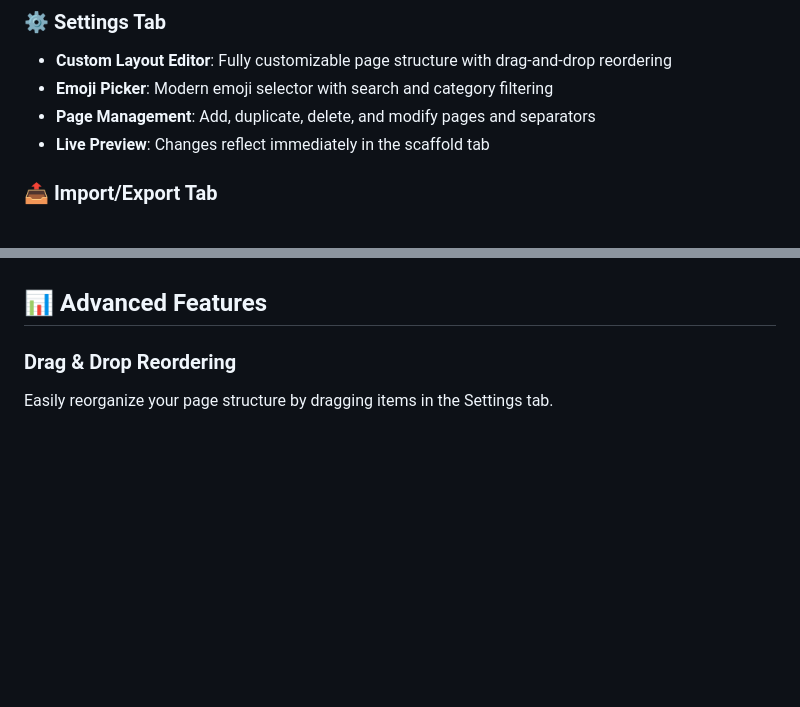
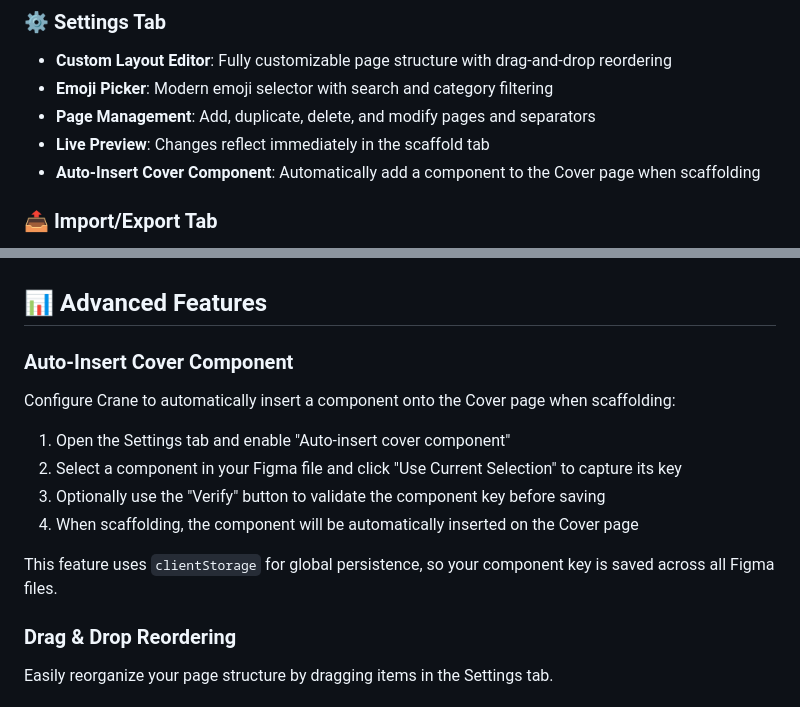
Before and after one commit to jalonsogo/figma-crane, a Markdown page: README.md, 2 parts joined by grey strips. Drawn GitHub-style; blank space fills up the shorter version.

Commit message:
Update README with auto-insert cover component feature
Document the new auto-insert cover component functionality:
- Add feature bullet point in Settings Tab section
- Add detailed usage instructions in Advanced Features section

🤖 Generated with [Claude Code](https://claude.com/claude-code)

Co-Authored-By: Claude Opus 4.5 <noreply@anthropic.com>

```diff
--- a/README.md
+++ b/README.md
@@ -17,6 +17,7 @@ Crane is a powerful Figma plugin designed to streamline your design workflow by
 - **Emoji Picker**: Modern emoji selector with search and category filtering
 - **Page Management**: Add, duplicate, delete, and modify pages and separators
 - **Live Preview**: Changes reflect immediately in the scaffold tab
+- **Auto-Insert Cover Component**: Automatically add a component to the Cover page when scaffolding
 
 ### 📤 Import/Export Tab
 - **URL Import**: Import layouts from remote JSON files
@@ -45,6 +46,15 @@ Crane comes with a thoughtfully designed default layout perfect for design proje
 5. **Share**: Export your custom layouts to share with your team
 
 ## 📊 Advanced Features
+
+### Auto-Insert Cover Component
+Configure Crane to automatically insert a component onto the Cover page when scaffolding:
+1. Open the Settings tab and enable "Auto-insert cover component"
+2. Select a component in your Figma file and click "Use Current Selection" to capture its key
+3. Optionally use the "Verify" button to validate the component key before saving
+4. When scaffolding, the component will be automatically inserted on the Cover page
+
+This feature uses `clientStorage` for global persistence, so your component key is saved across all Figma files.
 
 ### Drag & Drop Reordering
 Easily reorganize your page structure by dragging items in the Settings tab.
```
